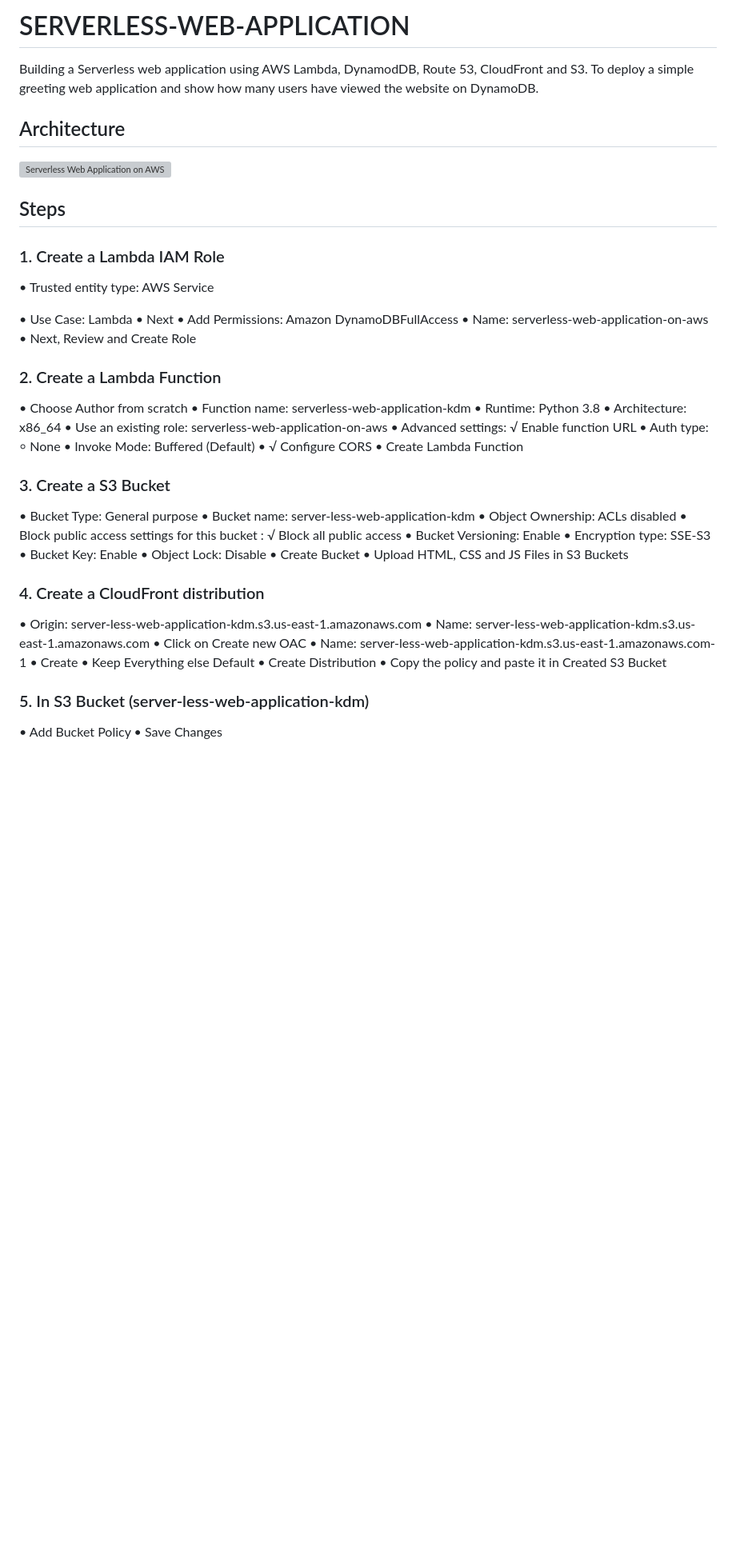
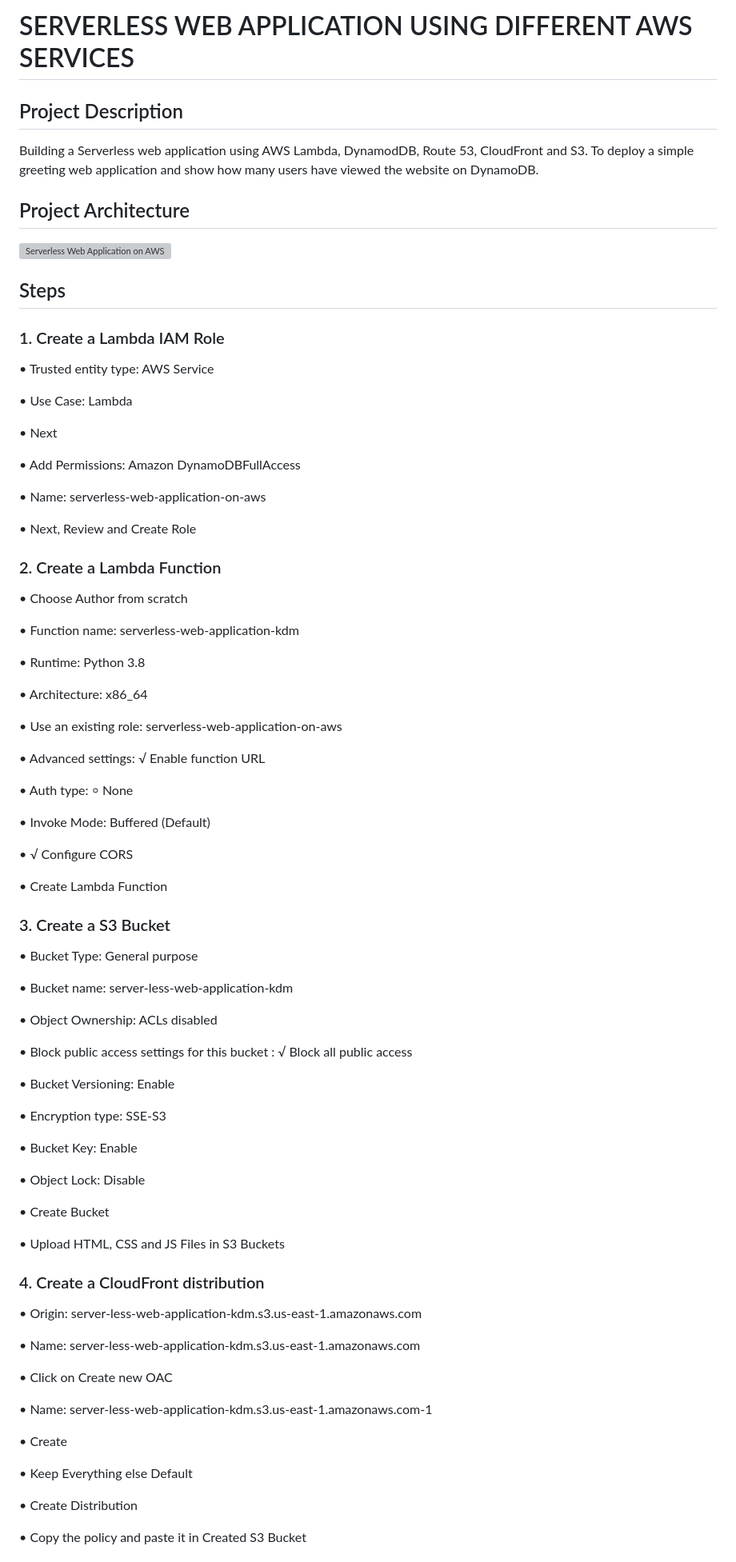
Before and after one commit to KavitDeepakMehta/SERVERLESS-WEB-APPLICATION, a Markdown page: README.md, the part around the change printed below. Shown: that part at 80% size. GitHub-like rendering; blank space fills up the shorter version; grey boxes are pictures that could not be loaded.

```diff
--- a/README.md
+++ b/README.md
@@ -1,8 +1,10 @@
-# SERVERLESS-WEB-APPLICATION
+# SERVERLESS WEB APPLICATION USING DIFFERENT AWS SERVICES
+
+## Project Description
 
 Building a Serverless web application using AWS Lambda, DynamodDB, Route 53, CloudFront  and S3. To deploy a simple greeting web application and show how many users have viewed the website on DynamoDB.
 
-## Architecture
+## Project Architecture
 
 ![Serverless Web Application on AWS](https://github.com/user-attachments/assets/adfb131c-02f6-4503-8009-e3bc13b30ce1)
 
@@ -11,40 +13,69 @@ Building a Serverless web application using AWS Lambda, DynamodDB, Route 53, Clo
 •	Trusted entity type: AWS Service
 
 •	Use Case: Lambda
+
 •	Next
+
 •	Add Permissions: Amazon DynamoDBFullAccess
+
 •	Name: serverless-web-application-on-aws
+
 •	Next, Review and Create Role
 
 ### 2.	Create a Lambda Function
 •	Choose Author from scratch
+
 •	Function name: serverless-web-application-kdm
+
 •	Runtime: Python 3.8
+
 •	Architecture: x86_64
+
 •	Use an existing role: serverless-web-application-on-aws
+
 •	Advanced settings: √ Enable function URL
+
 •	Auth type: ⸰ None
+
 •	Invoke Mode: Buffered (Default)
+
 •	√ Configure CORS
+
 •	Create Lambda Function
 
 ### 3.	Create a S3 Bucket
 •	Bucket Type: General purpose
+
 •	Bucket name: server-less-web-application-kdm
+
 •	Object Ownership: ACLs disabled
+
 •	Block public access settings for this bucket : √ Block all public access
+
 •	Bucket Versioning: Enable
+
 •	Encryption type: SSE-S3
+
 •	Bucket Key: Enable
+
 •	Object Lock: Disable
+
 •	Create Bucket
+
 •	Upload HTML, CSS and JS Files in S3 Buckets
+
 
 ### 4.	Create a CloudFront distribution
 •	Origin: server-less-web-application-kdm.s3.us-east-1.amazonaws.com
+
 •	Name: server-less-web-application-kdm.s3.us-east-1.amazonaws.com
+
 •	Click on Create new OAC
+
 •	Name: server-less-web-application-kdm.s3.us-east-1.amazonaws.com-1
+
 •	Create
+
 •	Keep Everything else Default
+
 •	Create Distribution
```
Also changed, not shown: other parts of README.md (+26 -1 lines).
